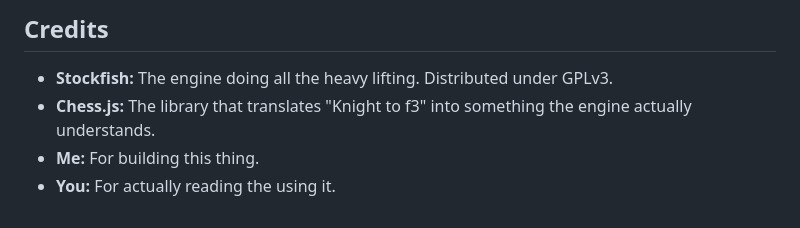
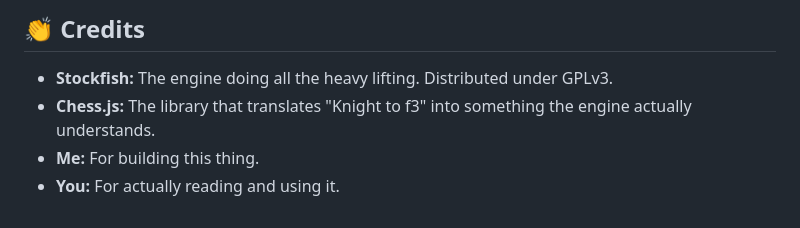
Before and after one commit to sickboydroid/MateIt, a Markdown page: readme.md, the part around one of its changes. Rendered like a GitHub page.

```diff
--- a/readme.md
+++ b/readme.md
@@ -52,7 +63,7 @@ However, using computer assistance during live games against human opponents on
 
-## Credits
+## 👏 Credits
 
 - **Stockfish:** The engine doing all the heavy lifting. Distributed under GPLv3.
 - **Chess.js:** The library that translates "Knight to f3" into something the engine actually understands.
 - **Me:** For building this thing.
-- **You:** For actually reading the using it.
+- **You:** For actually reading and using it.
```
Also changed, not shown: other parts of readme.md (+31 -20 lines).
